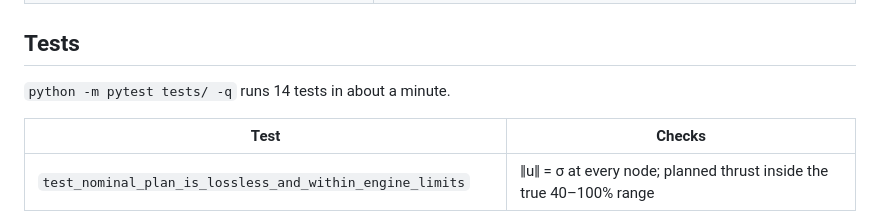
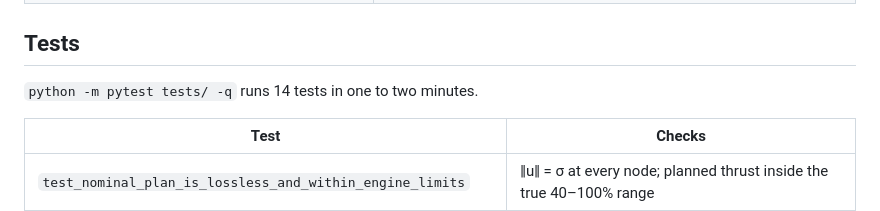
Before and after one commit to Aidenn8/booster-catch-guidance, a Markdown page: docs/ARCHITECTURE.md, the part around the change. GitHub-like rendering.

```diff
--- a/docs/ARCHITECTURE.md
+++ b/docs/ARCHITECTURE.md
@@ -239,7 +239,7 @@ Also: `tower_hit(r)` (the tower volume test) and `ballistic_impact(r, v)`.
 
 ## Tests
 
-`python -m pytest tests/ -q` runs 14 tests in about a minute.
+`python -m pytest tests/ -q` runs 14 tests in one to two minutes.
 
 | Test | Checks |
 |---|---|
```
Also changed, not shown: README.md (+1 -1 lines), docs/REPRODUCE.md (+1 -1 lines).
